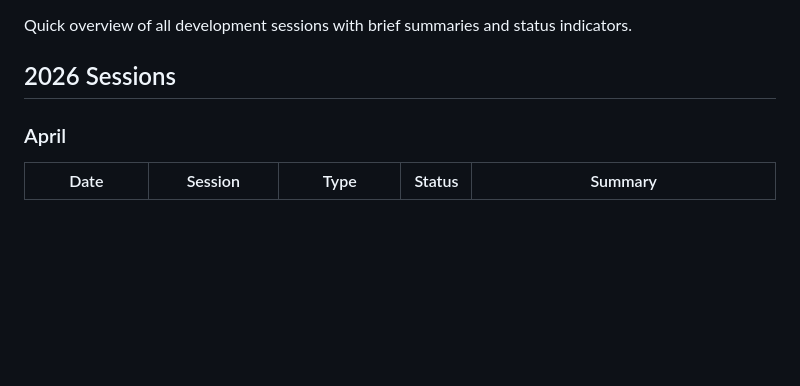
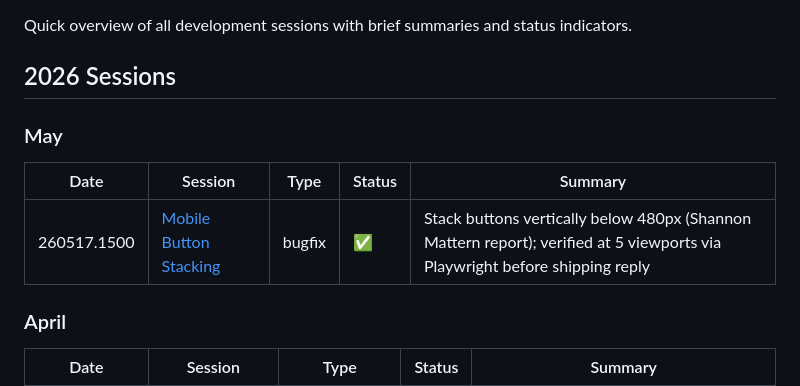
Before and after one commit to dancumberland/add-to-calendar, a Markdown page: .claude/INDEX.md, the part around the change. Rendered like a GitHub page; blank space fills up the shorter version.

```diff
--- a/.claude/INDEX.md
+++ b/.claude/INDEX.md
@@ -3,6 +3,12 @@
 Quick overview of all development sessions with brief summaries and status indicators.
 
 ## 2026 Sessions
+
+### May
+
+| Date | Session | Type | Status | Summary |
+|------|---------|------|--------|---------|
+| 260517.1500 | [Mobile Button Stacking](./sessions/260517.1500-mobile-button-stacking.md) | bugfix | ✅ | Stack buttons vertically below 480px (Shannon Mattern report); verified at 5 viewports via Playwright before shipping reply |
 
 ### April
 
```
Also changed, not shown: .claude/sessions/260517.1500-mobile-button-stacking.md (added, +30 -0 lines).
